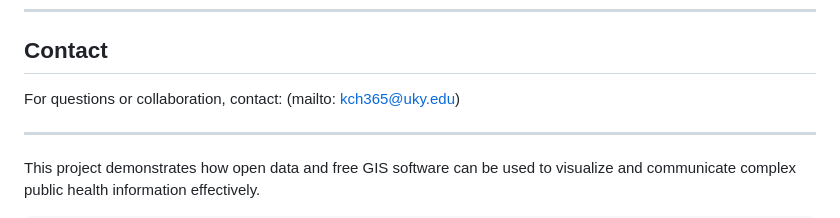
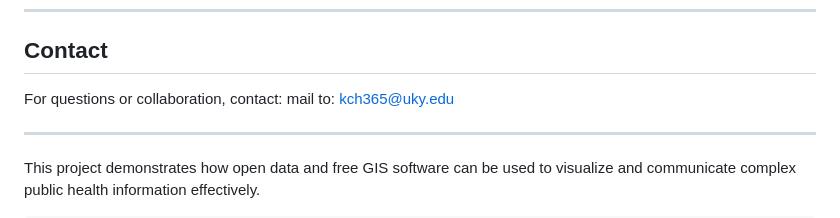
Before and after one commit to KIAChy21/US-COVID19-Cases-Vaccination2023, a Markdown page: README.md, the part around the change. Drawn GitHub-style.

Commit message:
Fix email contact formatting in README

```diff
--- a/README.md
+++ b/README.md
@@ -202,7 +202,7 @@ You are free to use, modify, and share with proper credit.
 
 ## Contact
 
-For questions or collaboration, contact: (mailto: kch365@uky.edu)
+For questions or collaboration, contact: mail to: kch365@uky.edu
 
 ---
 
```
